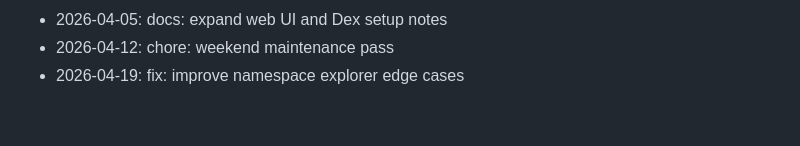
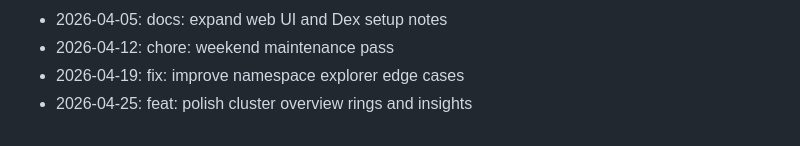
Before and after one commit to zrougamed/pyxis, a Markdown page: docs/CHANGELOG.md, the part around the change. Drawn GitHub-style.

Commit message:
feat: polish cluster overview rings and insights

```diff
--- a/docs/CHANGELOG.md
+++ b/docs/CHANGELOG.md
@@ -129,3 +129,4 @@ Weekend development notes for Pyxis.
 - 2026-04-05: docs: expand web UI and Dex setup notes
 - 2026-04-12: chore: weekend maintenance pass
 - 2026-04-19: fix: improve namespace explorer edge cases
+- 2026-04-25: feat: polish cluster overview rings and insights
```
